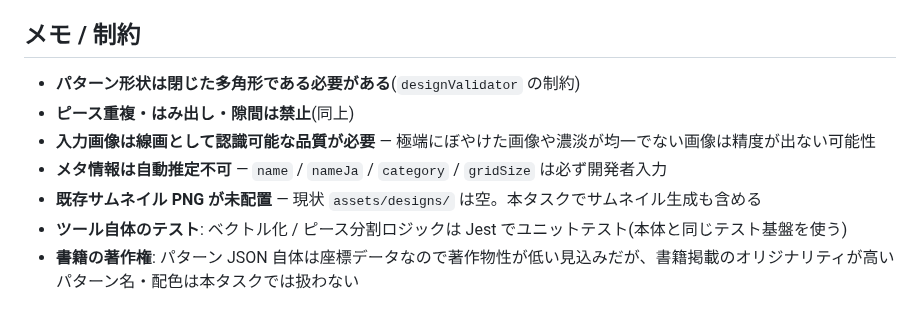
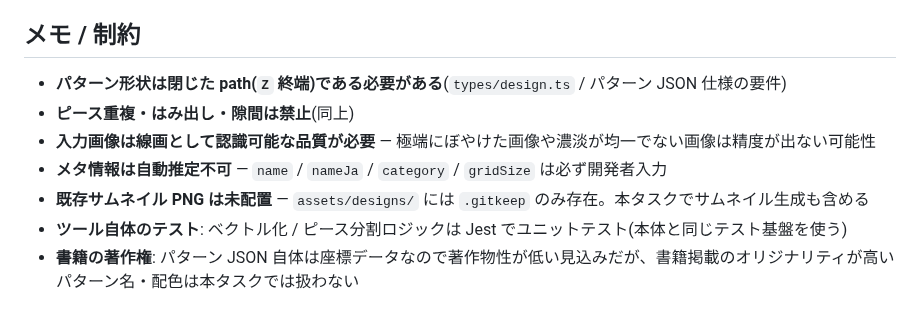
Before and after one commit to wednesdaydeveloper/patchwork-app_feature-dev, a Markdown page: docs/tasks/90-pattern-generator.md, the part around one of its changes. Drawn GitHub-style.

Commit message:
docs(#90): レビュー指摘に沿って記述を修正
Agent-Logs-Url: https://github.com/wednesdaydeveloper/patchwork-app_feature-dev/sessions/6c924ee3-e8d8-4027-bd28-552c4973cd85

Co-authored-by: wednesdaydeveloper <16796786+wednesdaydeveloper@users.noreply.github.com>

```diff
--- a/docs/tasks/90-pattern-generator.md
+++ b/docs/tasks/90-pattern-generator.md
@@ -123,11 +123,11 @@ tools/
 
 ## メモ / 制約
 
-- **パターン形状は閉じた多角形である必要がある**(`designValidator` の制約)
+- **パターン形状は閉じた path(`Z` 終端)である必要がある**(`types/design.ts` / パターン JSON 仕様の要件)
 - **ピース重複・はみ出し・隙間は禁止**(同上)
 - **入力画像は線画として認識可能な品質が必要** — 極端にぼやけた画像や濃淡が均一でない画像は精度が出ない可能性
 - **メタ情報は自動推定不可** — `name` / `nameJa` / `category` / `gridSize` は必ず開発者入力
-- **既存サムネイル PNG が未配置** — 現状 `assets/designs/` は空。本タスクでサムネイル生成も含める
+- **既存サムネイル PNG は未配置** — `assets/designs/` には `.gitkeep` のみ存在。本タスクでサムネイル生成も含める
 - **ツール自体のテスト**: ベクトル化 / ピース分割ロジックは Jest でユニットテスト(本体と同じテスト基盤を使う)
 - **書籍の著作権**: パターン JSON 自体は座標データなので著作物性が低い見込みだが、書籍掲載のオリジナリティが高いパターン名・配色は本タスクでは扱わない
 
```
Also changed, not shown: other parts of docs/tasks/90-pattern-generator.md (+1 -1 lines).
